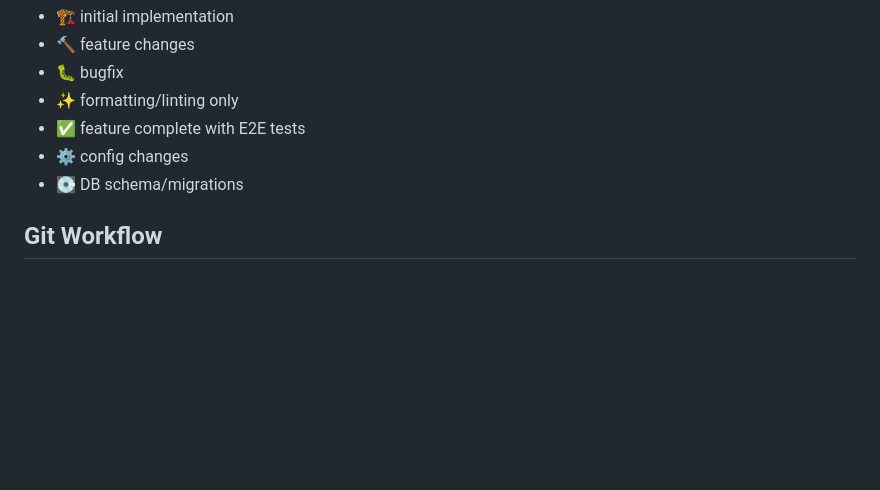
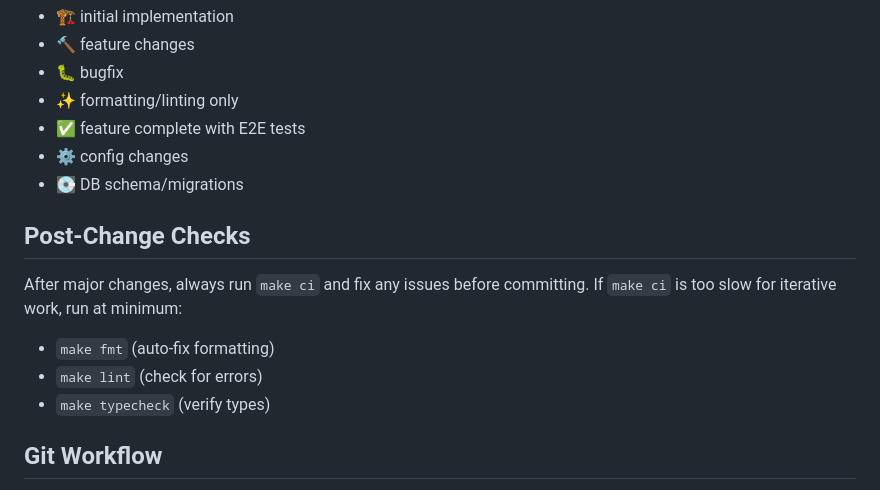
Before and after one commit to Miyamura80/Bun-Template, a Markdown page: CLAUDE.md, the part around the change. GitHub-like rendering; blank space fills up the shorter version.

Commit message:
⚙️ Add post-change checks section to CLAUDE.md
Port guidance from deleted .cursor/rules/agent.mdc, updated for Bun/TS tooling.

Co-Authored-By: Claude Opus 4.6 <noreply@anthropic.com>

```diff
--- a/CLAUDE.md
+++ b/CLAUDE.md
@@ -86,6 +86,13 @@ Use emoji prefixes indicating change type and magnitude (multiple emojis = 5+ fi
 - ⚙️ config changes
 - 💽 DB schema/migrations
 
+## Post-Change Checks
+
+After major changes, always run `make ci` and fix any issues before committing. If `make ci` is too slow for iterative work, run at minimum:
+- `make fmt` (auto-fix formatting)
+- `make lint` (check for errors)
+- `make typecheck` (verify types)
+
 ## Git Workflow
 - **Protected Branch**: `main` is protected. Do not push directly to `main`. Use PRs.
 - **Merge Strategy**: Squash and merge.
```
